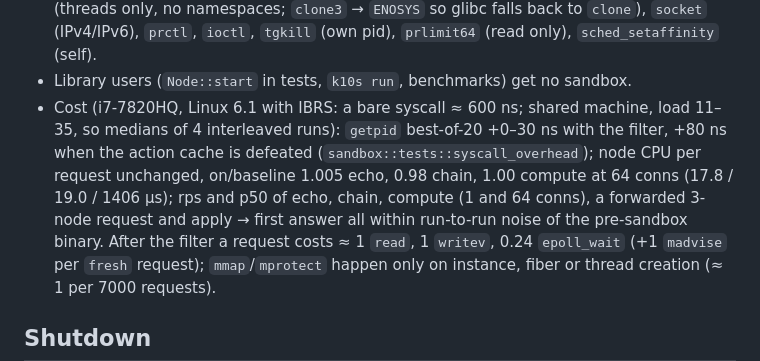
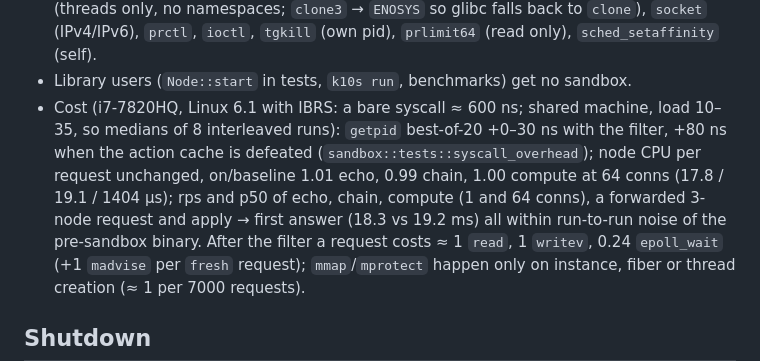
Before and after one commit to bzzdevlabs/k10s, a Markdown page: docs/NODE.md, the part around the change. Rendered like a GitHub page.

Commit message:
docs/NODE.md: sandbox cost from 8 interleaved A/B runs

```diff
--- a/docs/NODE.md
+++ b/docs/NODE.md
@@ -193,11 +193,11 @@ status ≥ 0, −1 unknown service, −2 unavailable (crash backoff with nothing
   `mprotect` (not W+X), `clone` (threads only, no namespaces; `clone3` → `ENOSYS` so glibc falls back to `clone`),
   `socket` (IPv4/IPv6), `prctl`, `ioctl`, `tgkill` (own pid), `prlimit64` (read only), `sched_setaffinity` (self).
 - Library users (`Node::start` in tests, `k10s run`, benchmarks) get no sandbox.
-- Cost (i7-7820HQ, Linux 6.1 with IBRS: a bare syscall ≈ 600 ns; shared machine, load 11–35, so medians of 4
+- Cost (i7-7820HQ, Linux 6.1 with IBRS: a bare syscall ≈ 600 ns; shared machine, load 10–35, so medians of 8
   interleaved runs): `getpid` best-of-20 +0–30 ns with the filter, +80 ns when the action cache is defeated
-  (`sandbox::tests::syscall_overhead`); node CPU per request unchanged, on/baseline 1.005 echo, 0.98 chain, 1.00
-  compute at 64 conns (17.8 / 19.0 / 1406 µs); rps and p50 of echo, chain, compute (1 and 64 conns), a forwarded
-  3-node request and apply → first answer all within run-to-run noise of the pre-sandbox binary. After the filter a
+  (`sandbox::tests::syscall_overhead`); node CPU per request unchanged, on/baseline 1.01 echo, 0.99 chain, 1.00
+  compute at 64 conns (17.8 / 19.1 / 1404 µs); rps and p50 of echo, chain, compute (1 and 64 conns), a forwarded
+  3-node request and apply → first answer (18.3 vs 19.2 ms) all within run-to-run noise of the pre-sandbox binary. After the filter a
   request costs ≈ 1 `read`, 1 `writev`, 0.24 `epoll_wait` (+1 `madvise` per `fresh` request); `mmap`/`mprotect`
   happen only on instance, fiber or thread creation (≈ 1 per 7000 requests).
 
```
